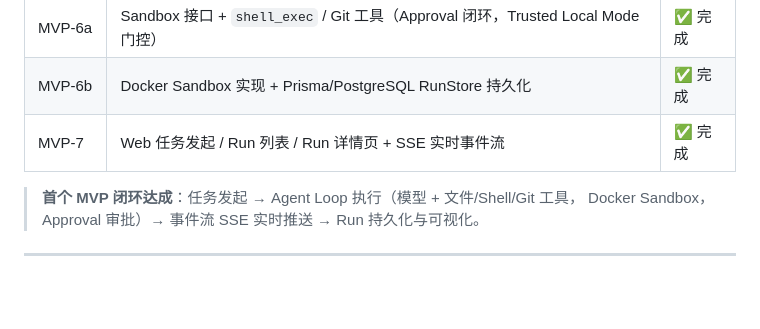
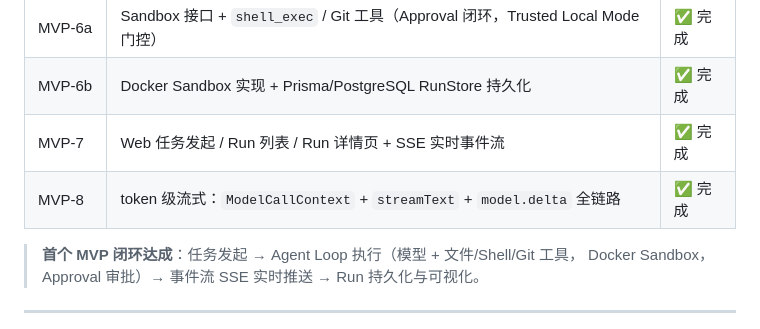
Before and after one commit to adui-studio/adui-forge, a Markdown page: docs/PROJECT_CONTEXT.md, the part around the change. Drawn GitHub-style; blank space fills up the shorter version.

Commit message:
docs: 进度更新（MVP-8 token 级流式完成）

```diff
--- a/docs/PROJECT_CONTEXT.md
+++ b/docs/PROJECT_CONTEXT.md
@@ -57,6 +57,7 @@ P0 目标：建立领域核心与最小可运行闭环的骨架，验收标准
 | MVP-6a  | Sandbox 接口 + `shell_exec` / Git 工具（Approval 闭环，Trusted Local Mode 门控）   | ✅ 完成 |
 | MVP-6b  | Docker Sandbox 实现 + Prisma/PostgreSQL RunStore 持久化                            | ✅ 完成 |
 | MVP-7   | Web 任务发起 / Run 列表 / Run 详情页 + SSE 实时事件流                              | ✅ 完成 |
+| MVP-8   | token 级流式：`ModelCallContext` + `streamText` + `model.delta` 全链路             | ✅ 完成 |
 
 > **首个 MVP 闭环达成**：任务发起 → Agent Loop 执行（模型 + 文件/Shell/Git 工具，
 > Docker Sandbox，Approval 审批）→ 事件流 SSE 实时推送 → Run 持久化与可视化。
```
